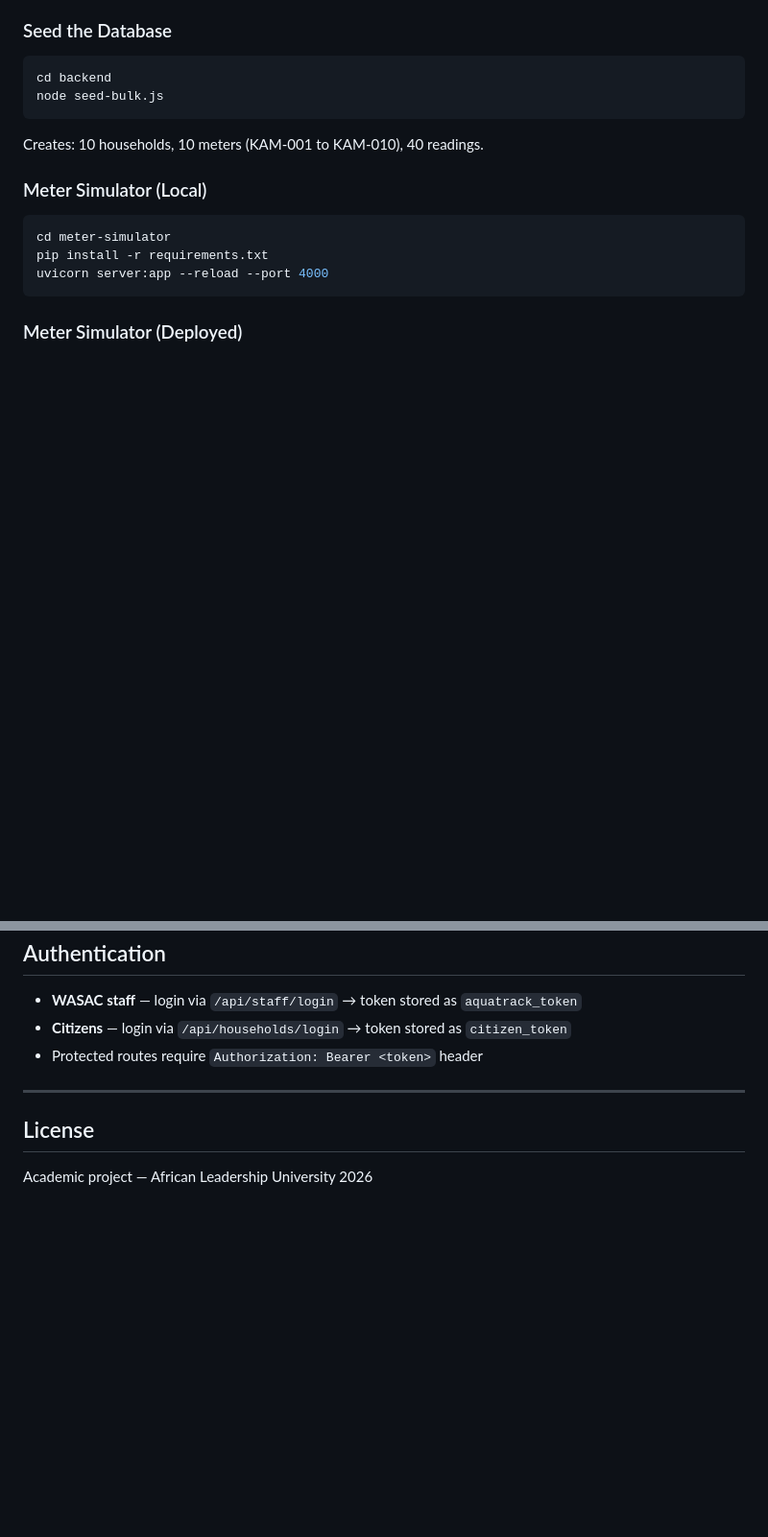
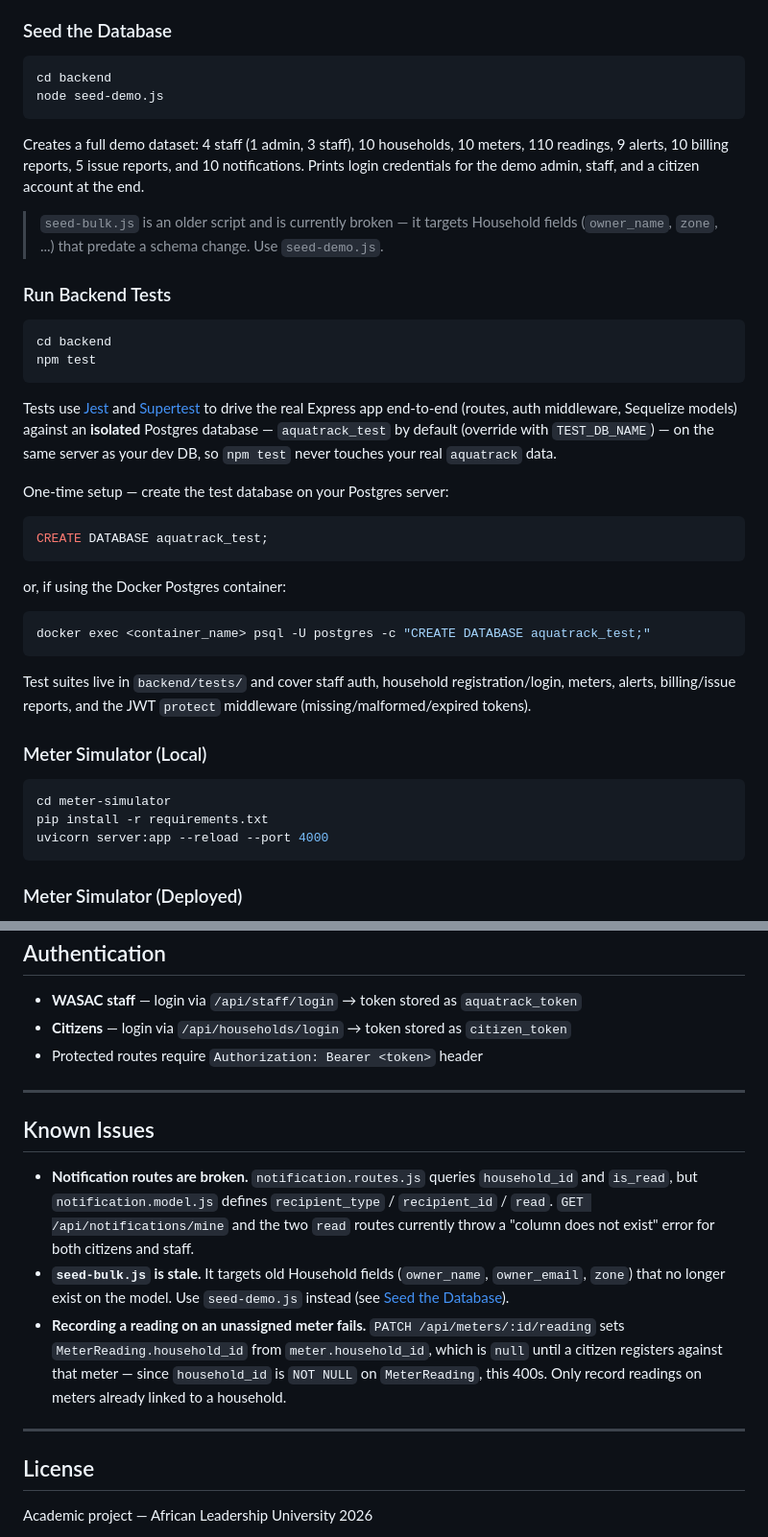
Before and after one commit to mndekwe-dot/Aquatrack, a Markdown page: README.md, 2 parts joined by grey strips. Shown at 96% size. Drawn GitHub-style; blank space fills up the shorter version.

````diff
--- a/README.md
+++ b/README.md
@@ -133,10 +134,32 @@ The backend will:
 
 ```bash
 cd backend
-node seed-bulk.js
+node seed-demo.js
 ```
 
-Creates: 10 households, 10 meters (KAM-001 to KAM-010), 40 readings.
+Creates a full demo dataset: 4 staff (1 admin, 3 staff), 10 households, 10 meters, 110 readings, 9 alerts, 10 billing reports, 5 issue reports, and 10 notifications. Prints login credentials for the demo admin, staff, and a citizen account at the end.
+
+> `seed-bulk.js` is an older script and is currently broken — it targets Household fields (`owner_name`, `zone`, ...) that predate a schema change. Use `seed-demo.js`.
+
+### Run Backend Tests
+
+```bash
+cd backend
+npm test
+```
+
+Tests use [Jest](https://jestjs.io/) and [Supertest](https://github.com/ladjs/supertest) to drive the real Express app end-to-end (routes, auth middleware, Sequelize models) against an **isolated** Postgres database — `aquatrack_test` by default (override with `TEST_DB_NAME`) — on the same server as your dev DB, so `npm test` never touches your real `aquatrack` data.
+
+One-time setup — create the test database on your Postgres server:
+```sql
+CREATE DATABASE aquatrack_test;
+```
+or, if using the Docker Postgres container:
+```bash
+docker exec <container_name> psql -U postgres -c "CREATE DATABASE aquatrack_test;"
+```
+
+Test suites live in `backend/tests/` and cover staff auth, household registration/login, meters, alerts, billing/issue reports, and the JWT `protect` middleware (missing/malformed/expired tokens).
 
 ### Meter Simulator (Local)
 
@@ -188,6 +231,14 @@ Readings accumulate based on actual elapsed time and time-of-day usage patterns.
 
 ---
 
+## Known Issues
+
+- **Notification routes are broken.** `notification.routes.js` queries `household_id` and `is_read`, but `notification.model.js` defines `recipient_type` / `recipient_id` / `read`. `GET /api/notifications/mine` and the two `read` routes currently throw a "column does not exist" error for both citizens and staff.
+- **`seed-bulk.js` is stale.** It targets old Household fields (`owner_name`, `owner_email`, `zone`) that no longer exist on the model. Use `seed-demo.js` instead (see [Seed the Database](#seed-the-database)).
+- **Recording a reading on an unassigned meter fails.** `PATCH /api/meters/:id/reading` sets `MeterReading.household_id` from `meter.household_id`, which is `null` until a citizen registers against that meter — since `household_id` is `NOT NULL` on `MeterReading`, this 400s. Only record readings on meters already linked to a household.
+
+---
+
 ## License
 
 Academic project — African Leadership University 2026
````
Also changed, not shown: other parts of README.md (+26 -5 lines).
